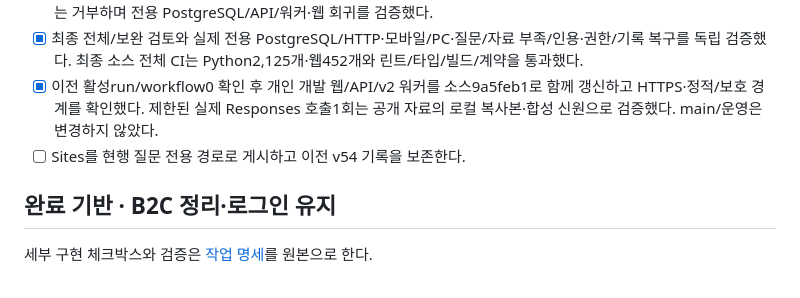
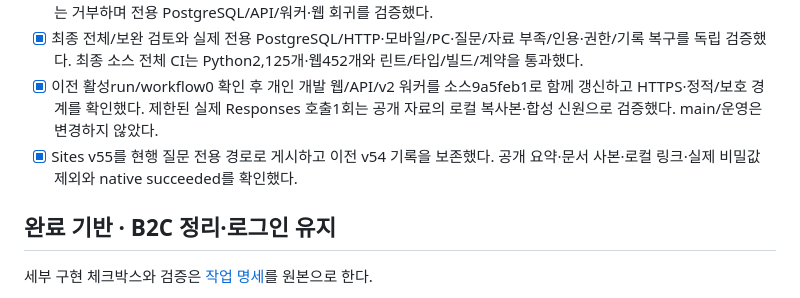
Before and after one commit to DigestWorks/IssueDigest, a Markdown page: docs/planning/tasks.md, the part around the change. Rendered like a GitHub page.

```diff
--- a/docs/planning/tasks.md
+++ b/docs/planning/tasks.md
@@ -9,7 +9,7 @@
 - [x] 최종 리뷰의 과거 v1 추가 근거 인용 호환과 reader 라우트 상태 검사2건을 보완했다. 저장 결과는 보존하고 v2 불일치는 거부하며 전용 PostgreSQL/API/워커·웹 회귀를 검증했다.
 - [x] 최종 전체/보완 검토와 실제 전용 PostgreSQL/HTTP·모바일/PC·질문/자료 부족/인용·권한/기록 복구를 독립 검증했다. 최종 소스 전체 CI는 Python2,125개·웹452개와 린트/타입/빌드/계약을 통과했다.
 - [x] 이전 활성run/workflow0 확인 후 개인 개발 웹/API/v2 워커를 소스9a5feb1로 함께 갱신하고 HTTPS·정적/보호 경계를 확인했다. 제한된 실제 Responses 호출1회는 공개 자료의 로컬 복사본·합성 신원으로 검증했다. main/운영은 변경하지 않았다.
-- [ ] Sites를 현행 질문 전용 경로로 게시하고 이전 v54 기록을 보존한다.
+- [x] Sites v55를 현행 질문 전용 경로로 게시하고 이전 v54 기록을 보존했다. 공개 요약·문서 사본·로컬 링크·실제 비밀값 제외와 native succeeded를 확인했다.
 
 ## 완료 기반 · B2C 정리·로그인 유지
 
```
Also changed, not shown: docs/planning/progress.md (+2 -1 lines).
